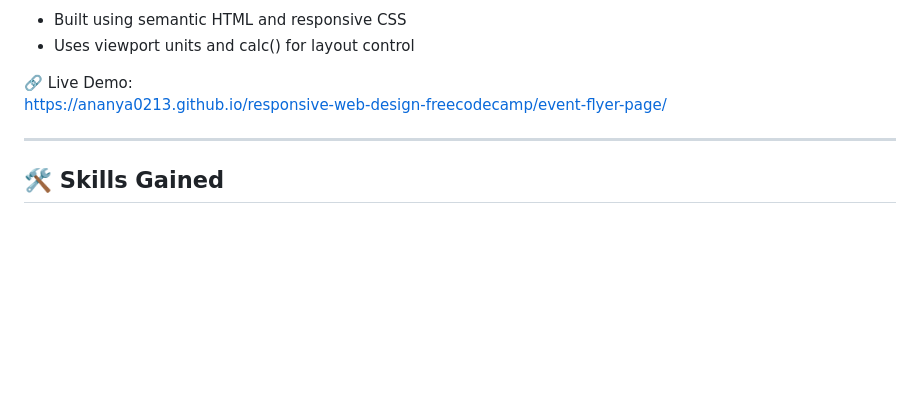
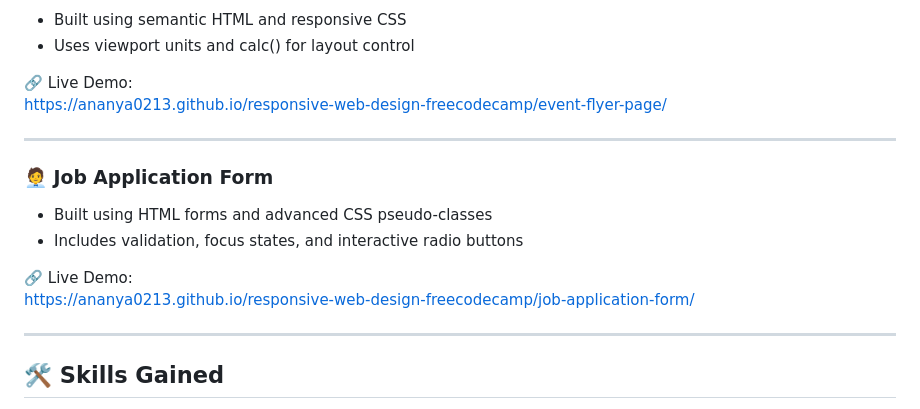
Before and after one commit to Ananya0213/responsive-web-design-freecodecamp, a Markdown page: README.md, the part around the change. Drawn GitHub-style; blank space fills up the shorter version.

Commit message:
Add Job Application Form section to README
Added section for Job Application Form with details and live demo link.

```diff
--- a/README.md
+++ b/README.md
@@ -131,6 +131,14 @@ https://ananya0213.github.io/responsive-web-design-freecodecamp/blog-post-card/
 https://ananya0213.github.io/responsive-web-design-freecodecamp/event-flyer-page/
 
 ---
+### 🧑‍💼 Job Application Form
+- Built using HTML forms and advanced CSS pseudo-classes
+- Includes validation, focus states, and interactive radio buttons
+
+🔗 Live Demo:
+https://ananya0213.github.io/responsive-web-design-freecodecamp/job-application-form/
+
+---
 ## 🛠️ Skills Gained
 - HTML5 semantic structure
 - Document metadata and accessibility basics
```
